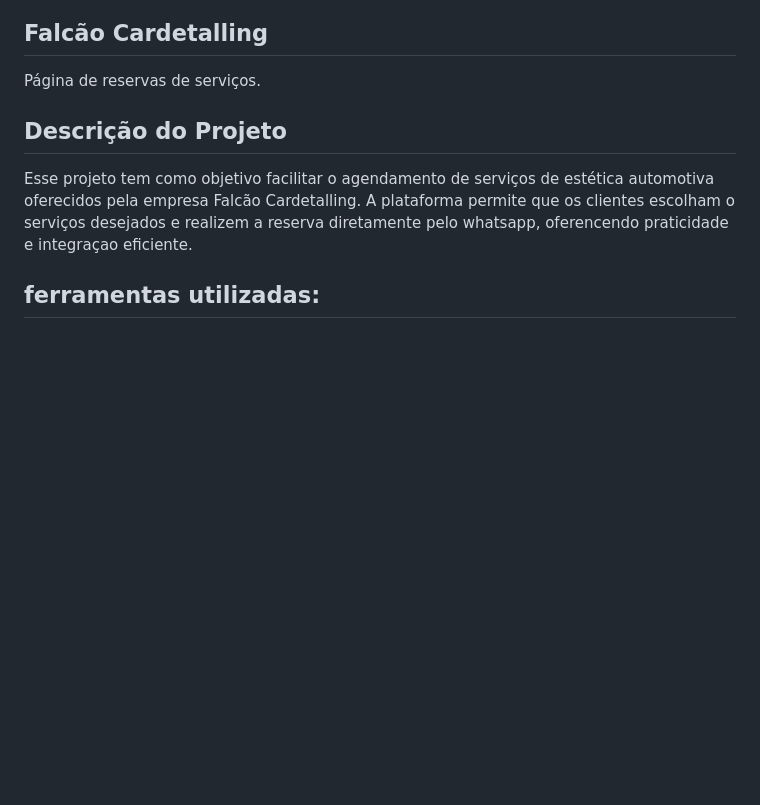
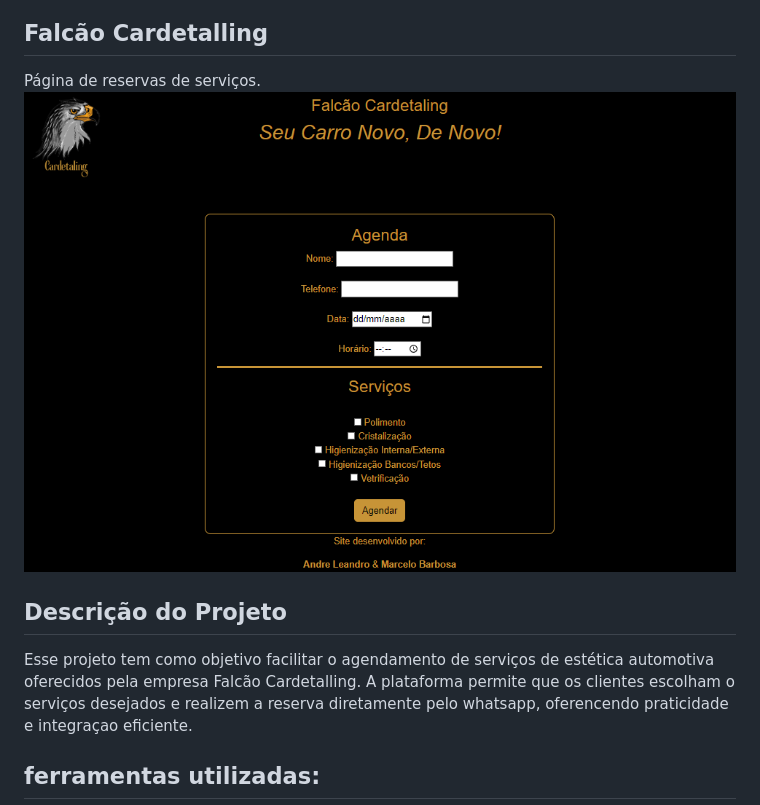
Before and after one commit to AndrePhilLeandro/Cardetaling, a Markdown page: README.md, the part around the change. Rendered like a GitHub page; pictures changed too: image.png (added); blank space fills up the shorter version.

```diff
--- a/README.md
+++ b/README.md
@@ -1,5 +1,6 @@
 ## Falcão Cardetalling
 Página de reservas de serviços.
+![alt text](image.png)
 
 ## Descrição do Projeto
 
```
Also changed, not shown: 2 other files.
